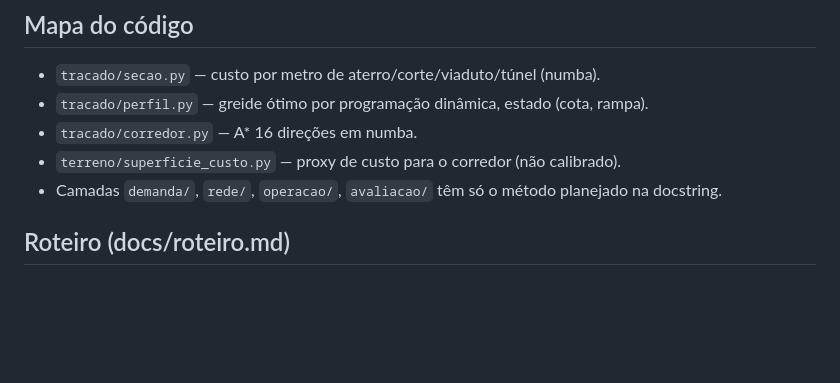
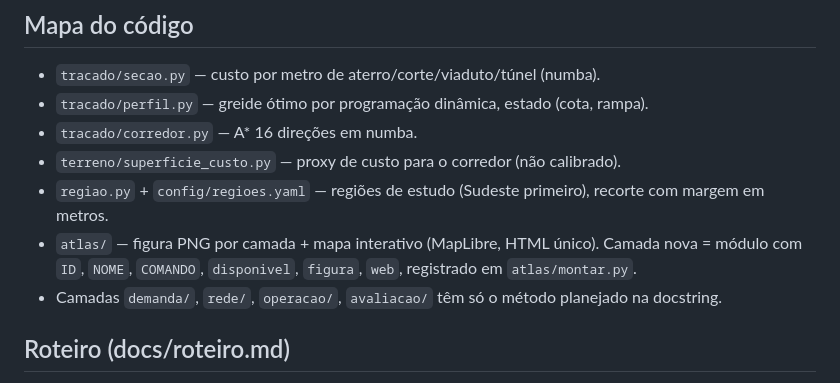
Before and after one commit to Zo-arch/trem-brasil, a Markdown page: CLAUDE.md, the part around the change. GitHub-like rendering; blank space fills up the shorter version.

```diff
--- a/CLAUDE.md
+++ b/CLAUDE.md
@@ -24,6 +24,9 @@ identificadores de domínio em português.
 - `tracado/perfil.py` — greide ótimo por programação dinâmica, estado (cota, rampa).
 - `tracado/corredor.py` — A* 16 direções em numba.
 - `terreno/superficie_custo.py` — proxy de custo para o corredor (não calibrado).
+- `regiao.py` + `config/regioes.yaml` — regiões de estudo (Sudeste primeiro), recorte com margem em metros.
+- `atlas/` — figura PNG por camada + mapa interativo (MapLibre, HTML único). Camada nova = módulo
+  com `ID`, `NOME`, `COMANDO`, `disponivel`, `figura`, `web`, registrado em `atlas/montar.py`.
 - Camadas `demanda/`, `rede/`, `operacao/`, `avaliacao/` têm só o método planejado na docstring.
 
 ## Roteiro (docs/roteiro.md)
```
Also changed, not shown: README.md (+13 -1 lines), docs/roteiro.md (+10 -1 lines), docs/img/atlas/01_base.png (added), 13 other files.
